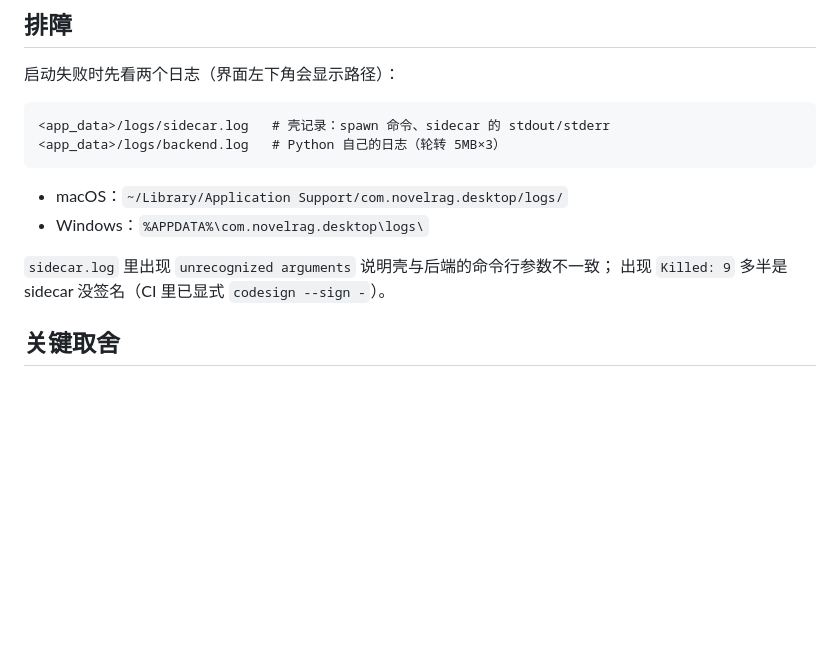
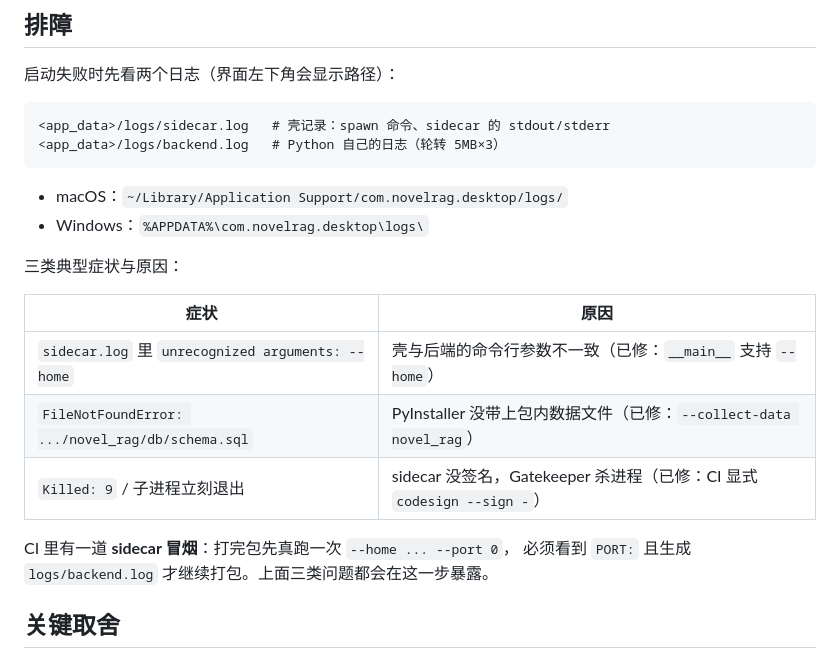
Before and after one commit to moods445/novel-rag, a Markdown page: desktop/README.md, the part around the change. Rendered like a GitHub page; blank space fills up the shorter version.

Commit message:
docs: 补桌面端三类启动失败的典型症状与 CI 冒烟说明

```diff
--- a/desktop/README.md
+++ b/desktop/README.md
@@ -74,8 +74,16 @@ gh release view v0.1.0            # 两个 zip 即为产物
 - macOS：`~/Library/Application Support/com.novelrag.desktop/logs/`
 - Windows：`%APPDATA%\com.novelrag.desktop\logs\`
 
-`sidecar.log` 里出现 `unrecognized arguments` 说明壳与后端的命令行参数不一致；
-出现 `Killed: 9` 多半是 sidecar 没签名（CI 里已显式 `codesign --sign -`）。
+三类典型症状与原因：
+
+| 症状 | 原因 |
+|---|---|
+| `sidecar.log` 里 `unrecognized arguments: --home` | 壳与后端的命令行参数不一致（已修：`__main__` 支持 `--home`） |
+| `FileNotFoundError: .../novel_rag/db/schema.sql` | PyInstaller 没带上包内数据文件（已修：`--collect-data novel_rag`） |
+| `Killed: 9` / 子进程立刻退出 | sidecar 没签名，Gatekeeper 杀进程（已修：CI 显式 `codesign --sign -`） |
+
+CI 里有一道 **sidecar 冒烟**：打完包先真跑一次 `--home ... --port 0`，
+必须看到 `PORT:` 且生成 `logs/backend.log` 才继续打包。上面三类问题都会在这一步暴露。
 
 ## 关键取舍
 
```
